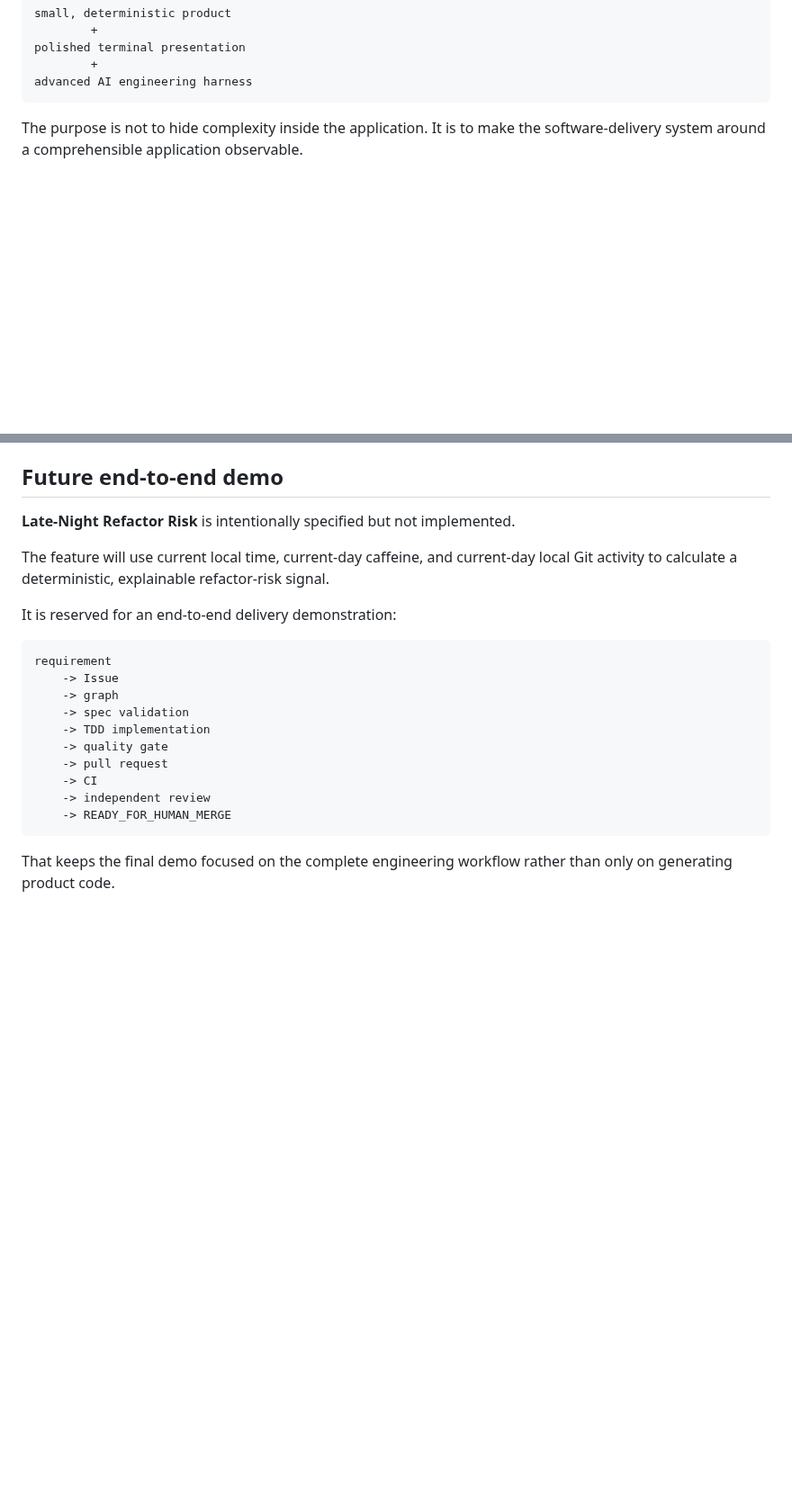
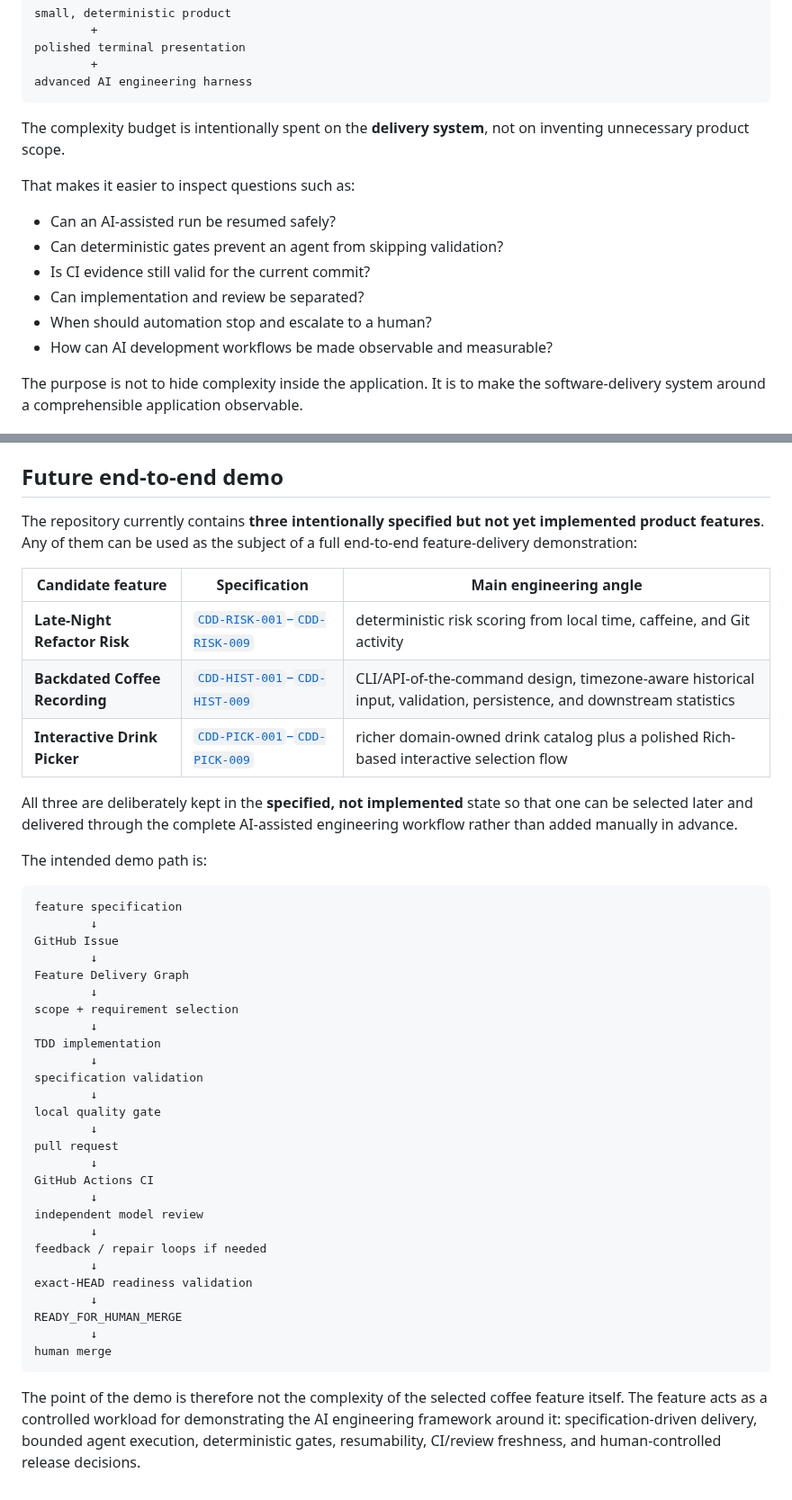
Before and after one commit to aneq05/coding_assistant_demo_repo, a Markdown page: README.md, 2 parts joined by grey strips. Shown at 90% size. GitHub-like rendering; blank space fills up the shorter version.

````diff
--- a/README.md
+++ b/README.md
@@ -151,6 +208,18 @@ polished terminal presentation
         +
 advanced AI engineering harness
 ```
+
+The complexity budget is intentionally spent on the **delivery system**, not on
+inventing unnecessary product scope.
+
+That makes it easier to inspect questions such as:
+
+- Can an AI-assisted run be resumed safely?
+- Can deterministic gates prevent an agent from skipping validation?
+- Is CI evidence still valid for the current commit?
+- Can implementation and review be separated?
+- When should automation stop and escalate to a human?
+- How can AI development workflows be made observable and measurable?
 
 The purpose is not to hide complexity inside the application. It is to make
 the software-delivery system around a comprehensible application observable.
@@ -331,26 +437,54 @@ Skill before later quality and PR-readiness gates.
 
 ## Future end-to-end demo
 
-**Late-Night Refactor Risk** is intentionally specified but not implemented.
+The repository currently contains **three intentionally specified but not yet
+implemented product features**. Any of them can be used as the subject of a
+full end-to-end feature-delivery demonstration:
 
-The feature will use current local time, current-day caffeine, and current-day
-local Git activity to calculate a deterministic, explainable refactor-risk
-signal.
+| Candidate feature | Specification | Main engineering angle |
+| --- | --- | --- |
+| **Late-Night Refactor Risk** | [`CDD-RISK-001`–`CDD-RISK-009`](spec/features/late-night-refactor-risk.md) | deterministic risk scoring from local time, caffeine, and Git activity |
+| **Backdated Coffee Recording** | [`CDD-HIST-001`–`CDD-HIST-009`](spec/features/backdated-coffee-recording.md) | CLI/API-of-the-command design, timezone-aware historical input, validation, persistence, and downstream statistics |
+| **Interactive Drink Picker** | [`CDD-PICK-001`–`CDD-PICK-009`](spec/features/interactive-drink-picker.md) | richer domain-owned drink catalog plus a polished Rich-based interactive selection flow |
 
-It is reserved for an end-to-end delivery demonstration:
+All three are deliberately kept in the **specified, not implemented** state so
+that one can be selected later and delivered through the complete AI-assisted
+engineering workflow rather than added manually in advance.
+
+The intended demo path is:
 
 ```text
-requirement
-    -> Issue
-    -> graph
-    -> spec validation
-    -> TDD implementation
-    -> quality gate
-    -> pull request
-    -> CI
-    -> independent review
-    -> READY_FOR_HUMAN_MERGE
+feature specification
+        ↓
+GitHub Issue
+        ↓
+Feature Delivery Graph
+        ↓
+scope + requirement selection
+        ↓
+TDD implementation
+        ↓
+specification validation
+        ↓
+local quality gate
+        ↓
+pull request
+        ↓
+GitHub Actions CI
+        ↓
+independent model review
+        ↓
+feedback / repair loops if needed
+        ↓
+exact-HEAD readiness validation
+        ↓
+READY_FOR_HUMAN_MERGE
+        ↓
+human merge
 ```
 
-That keeps the final demo focused on the complete engineering workflow rather
-than only on generating product code.
+The point of the demo is therefore not the complexity of the selected coffee
+feature itself. The feature acts as a controlled workload for demonstrating the
+AI engineering framework around it: specification-driven delivery, bounded
+agent execution, deterministic gates, resumability, CI/review freshness, and
+human-controlled release decisions.
````
Also changed, not shown: other parts of README.md (+96 -2 lines).
